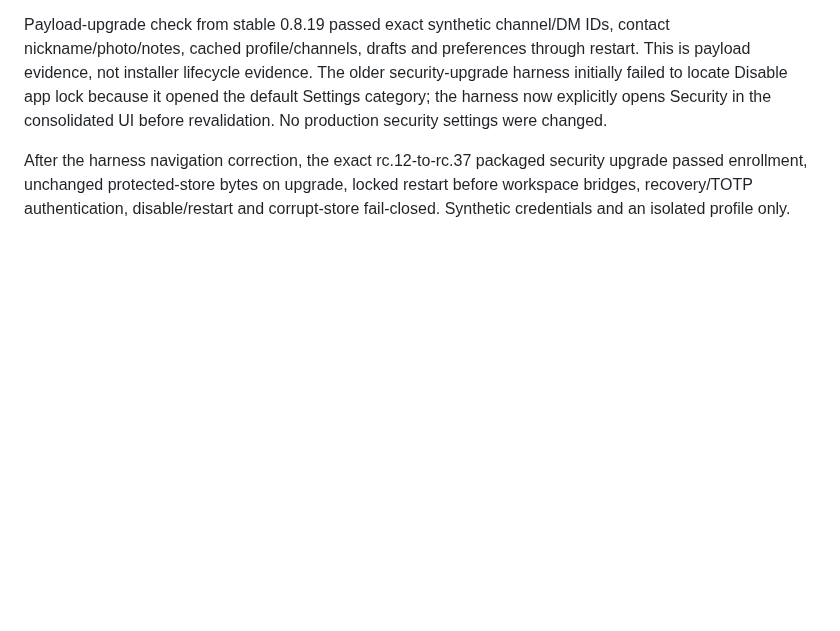
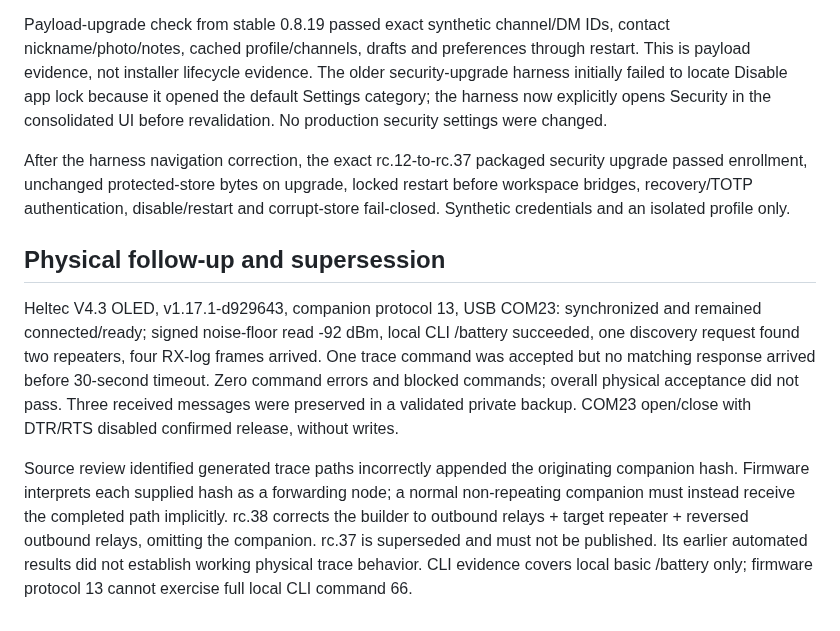
Before and after one commit to njsnowman/nightlink, a Markdown page: releases/0.8.22-rc.37.md, the part around the change. Rendered like a GitHub page; blank space fills up the shorter version.

Commit message:
Correct trace return routes to omit the originating companion

```diff
--- a/releases/0.8.22-rc.37.md
+++ b/releases/0.8.22-rc.37.md
@@ -35,3 +35,9 @@ User made the Heltec USB available. Windows exposes COM23. Physical workbench ex
 Payload-upgrade check from stable 0.8.19 passed exact synthetic channel/DM IDs, contact nickname/photo/notes, cached profile/channels, drafts and preferences through restart. This is payload evidence, not installer lifecycle evidence. The older security-upgrade harness initially failed to locate Disable app lock because it opened the default Settings category; the harness now explicitly opens Security in the consolidated UI before revalidation. No production security settings were changed.
 
 After the harness navigation correction, the exact rc.12-to-rc.37 packaged security upgrade passed enrollment, unchanged protected-store bytes on upgrade, locked restart before workspace bridges, recovery/TOTP authentication, disable/restart and corrupt-store fail-closed. Synthetic credentials and an isolated profile only.
+
+## Physical follow-up and supersession
+
+Heltec V4.3 OLED, v1.17.1-d929643, companion protocol 13, USB COM23: synchronized and remained connected/ready; signed noise-floor read -92 dBm, local CLI /battery succeeded, one discovery request found two repeaters, four RX-log frames arrived. One trace command was accepted but no matching response arrived before 30-second timeout. Zero command errors and blocked commands; overall physical acceptance did not pass. Three received messages were preserved in a validated private backup. COM23 open/close with DTR/RTS disabled confirmed release, without writes.
+
+Source review identified generated trace paths incorrectly appended the originating companion hash. Firmware interprets each supplied hash as a forwarding node; a normal non-repeating companion must instead receive the completed path implicitly. rc.38 corrects the builder to outbound relays + target repeater + reversed outbound relays, omitting the companion. rc.37 is superseded and must not be published. Its earlier automated results did not establish working physical trace behavior. CLI evidence covers local basic /battery only; firmware protocol 13 cannot exercise full local CLI command 66.
```
Also changed, not shown: CHANGELOG.md (+2 -0 lines), USER_GUIDE.md (+1 -1 lines), releases/0.8.22-rc.38.md (added, +7 -0 lines), help-assets/radio-tools.png, 4 other files.
